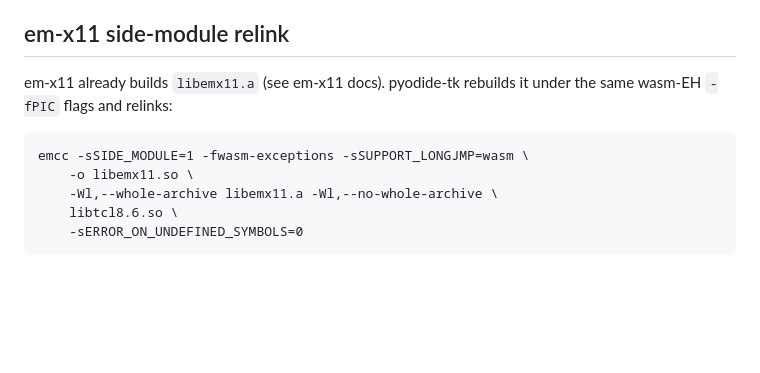
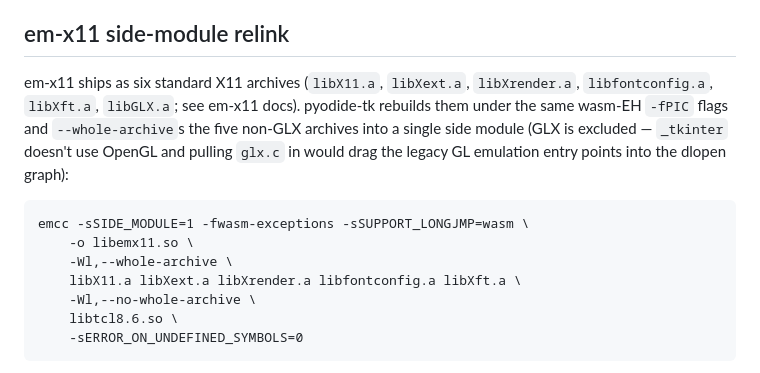
Before and after one commit to DevScholar/pyodide-tk, a Markdown page: docs/patch.md, the part around the change. GitHub-like rendering; blank space fills up the shorter version.

Commit message:
updated em-x11 side module relinking, merged multiple standard X11 libraries into a single side module libemx11.so, optimized the build process

````diff
--- a/docs/patch.md
+++ b/docs/patch.md
@@ -182,13 +182,20 @@ MEMFS at runtime; this is asset packaging, not a CPython patch.
 
 ## em-x11 side-module relink
 
-em-x11 already builds `libemx11.a` (see em-x11 docs). pyodide-tk
-rebuilds it under the same wasm-EH `-fPIC` flags and relinks:
+em-x11 ships as six standard X11 archives (`libX11.a`, `libXext.a`,
+`libXrender.a`, `libfontconfig.a`, `libXft.a`, `libGLX.a`; see
+em-x11 docs). pyodide-tk rebuilds them under the same wasm-EH
+`-fPIC` flags and `--whole-archive`s the five non-GLX archives into
+a single side module (GLX is excluded — `_tkinter` doesn't use
+OpenGL and pulling `glx.c` in would drag the legacy GL emulation
+entry points into the dlopen graph):
 
 ```
 emcc -sSIDE_MODULE=1 -fwasm-exceptions -sSUPPORT_LONGJMP=wasm \
     -o libemx11.so \
-    -Wl,--whole-archive libemx11.a -Wl,--no-whole-archive \
+    -Wl,--whole-archive \
+    libX11.a libXext.a libXrender.a libfontconfig.a libXft.a \
+    -Wl,--no-whole-archive \
     libtcl8.6.so \
     -sERROR_ON_UNDEFINED_SYMBOLS=0
 ```
````
